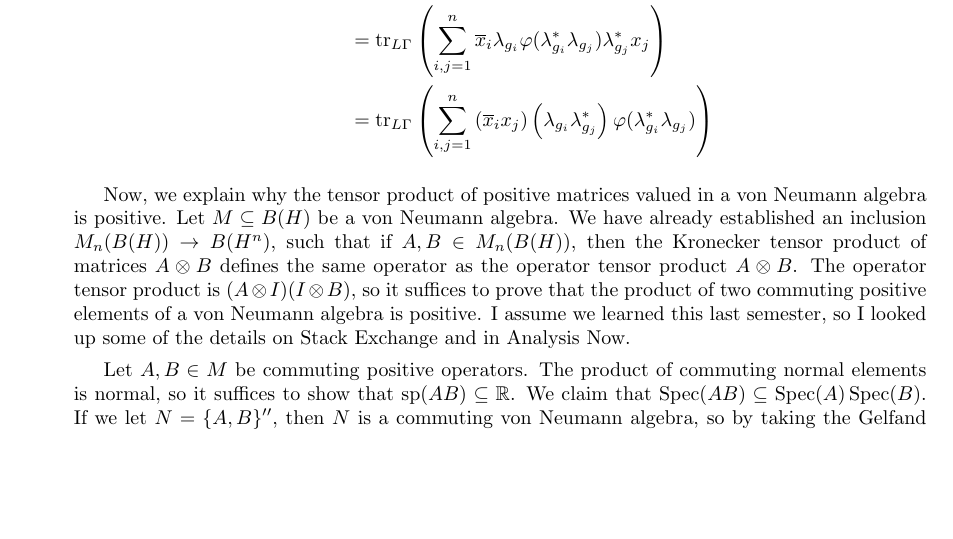
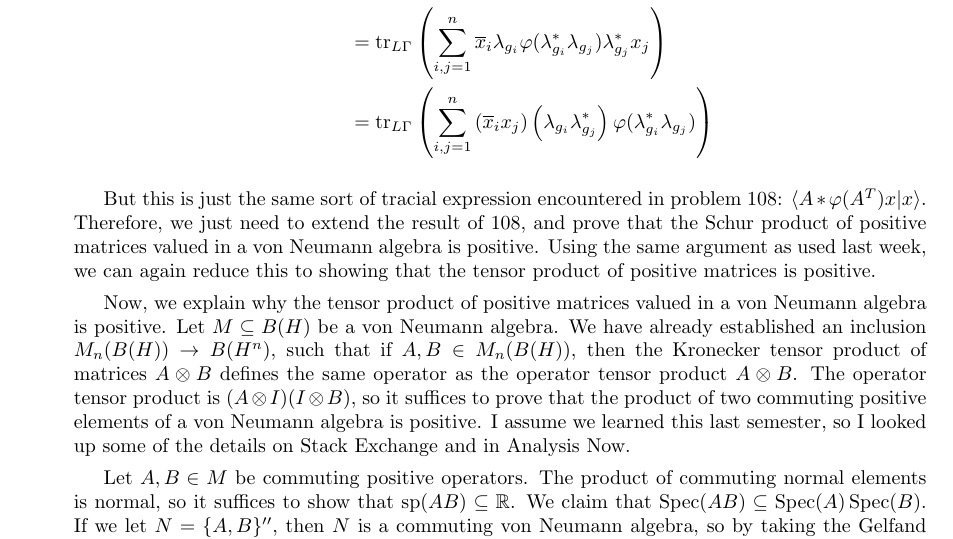
Before and after one commit to hustonp/functional-sp17, a LaTeX problem sheet (hw13.tex): part of page 2 of 4, cut so that both start at the same text, the shorter picture padded with empty space. Compiled offline with pdfLaTeX.

Commit message:
Add a missing explanation in 110

```diff
--- a/hw13.tex
+++ b/hw13.tex
@@ -162,6 +162,8 @@ Functional Analysis 2\\
 				\varphi(\lambda_{g_i}^* \lambda_{g_j})} \right)
 			\end{align*}
 
+			But this is just the same sort of tracial expression encountered in problem 108: $\ggen{A\ast\varphi(A^T)x|x}$. Therefore, we just need to extend the result of 108, and prove that the Schur product of positive matrices valued in a von Neumann algebra is positive. Using the same argument as used last week, we can again reduce this to showing that the tensor product of positive matrices is positive.
+
 			Now, we explain why the tensor product of positive matrices valued in a von Neumann algebra is positive. Let $M\subseteq B(H)$ be a von Neumann algebra. We have already established an inclusion $M_n(B(H))\to B(H^n)$, such that if $A,B\in M_n(B(H))$, then the Kronecker tensor product of matrices $A\tens B$ defines the same operator as the operator tensor product $A\tens B$. The operator tensor product is $(A\tens I)(I\tens B)$, so it suffices to prove that the product of two commuting positive elements of a von Neumann algebra is positive. I assume we learned this last semester, so I looked up some of the details on Stack Exchange and in Analysis Now.
 
 		Let $A,B\in M$ be commuting positive operators. The product of commuting normal elements is normal, so it suffices to show that $\spec(AB)\subseteq\mathbb{R}$. We claim that $\Spec(AB)\subseteq\Spec(A)\Spec(B)$. If we let $N=\set{A,B}''$, then $N$ is a commuting von Neumann algebra, so by taking the Gelfand transform, $\Spec_N(B)\subseteq\Spec_N(A)\Spec_N(B)$. Now $\Spec_M\subseteq\Spec_N$, since $M\supseteq N$. However, $\Spec_N(A)=\Spec_M(A)$, because if $A-\lambda I$ is invertible in $A$, then by the continuous functional calculus, the inverse commutes with $A$ and $B$, and is therefore in $N$; similarly for $B$. Therefore, $\Spec_M(AB)\subseteq\Spec_N(AB)\subseteq\Spec_M(A)\Spec_M(B)\subseteq\mathbb{R}$.
```
